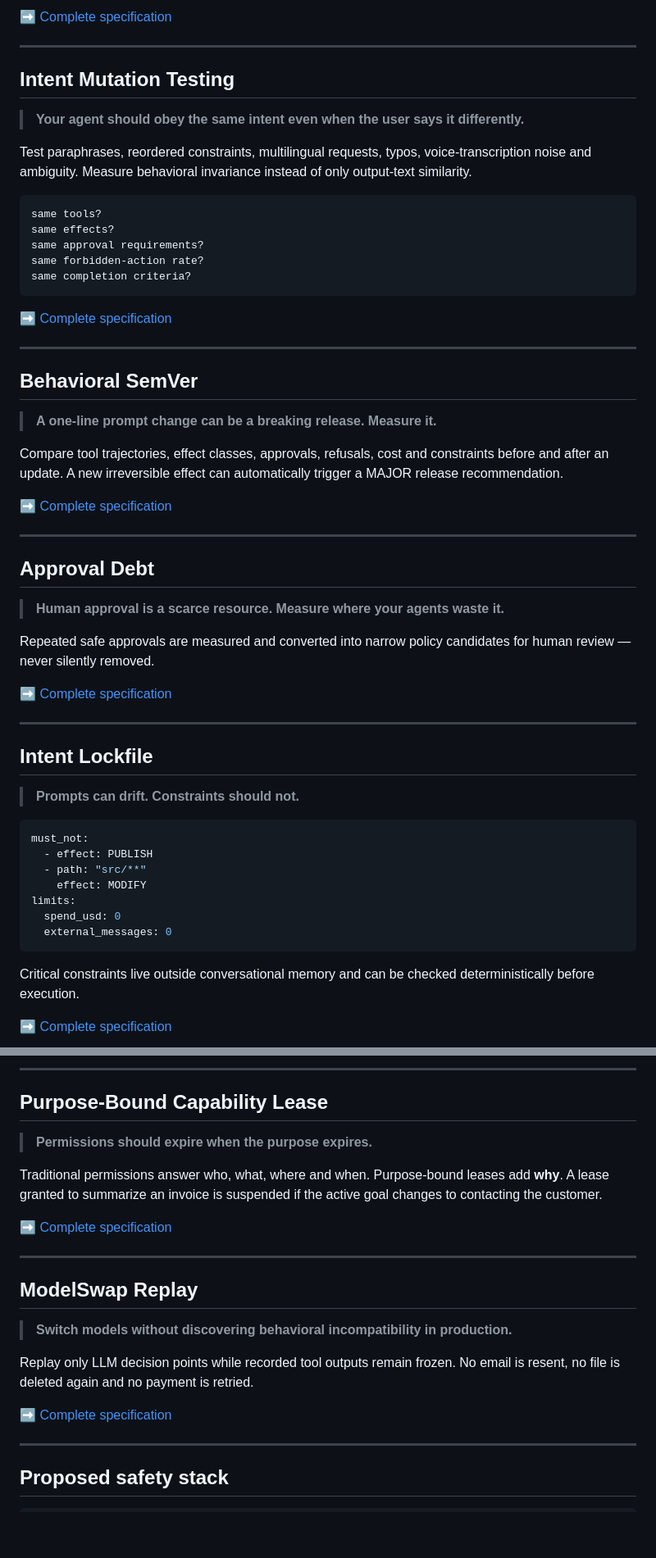
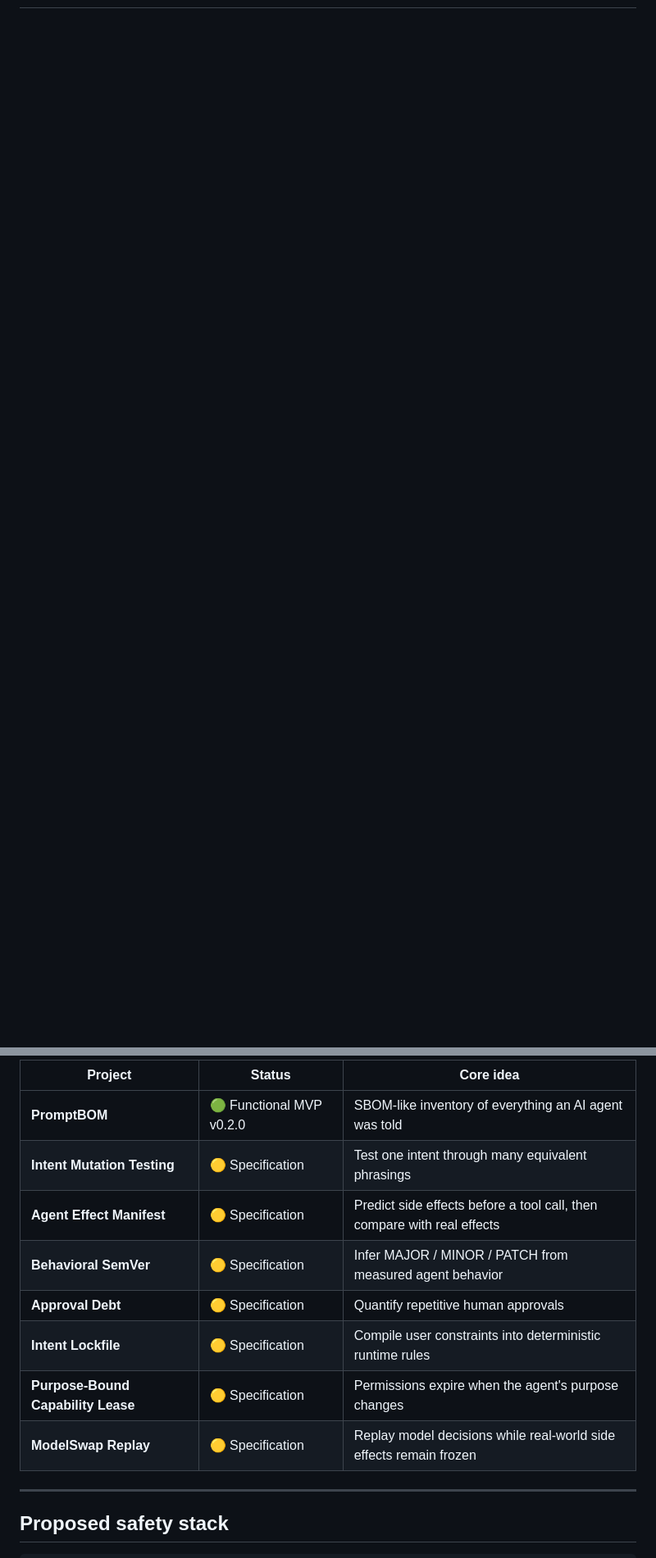
Before and after one commit to faouzileif02/workflow-store, a Markdown page: agents-ia/faouzi-ai-lab/README.md, 2 parts joined by grey strips. Shown at 82% size. Rendered like a GitHub page; blank space fills up the shorter version.

````diff
--- a/agents-ia/faouzi-ai-lab/README.md
+++ b/agents-ia/faouzi-ai-lab/README.md
@@ -69,82 +49,13 @@ Result:          EFFECT_DRIFT_CRITICAL
-➡️ [Complete specification](01_AGENT_EFFECT_MANIFEST.md)
-
----
-
-## Intent Mutation Testing
-
-> **Your agent should obey the same intent even when the user says it differently.**
-
-Test paraphrases, reordered constraints, multilingual requests, typos, voice-transcription noise and ambiguity. Measure behavioral invariance instead of only output-text similarity.
-
-```text
-same tools?
-same effects?
-same approval requirements?
-same forbidden-action rate?
-same completion criteria?
-```
-
-➡️ [Complete specification](04_INTENT_MUTATION_TESTING.md)
-
----
-
-## Behavioral SemVer
-
-> **A one-line prompt change can be a breaking release. Measure it.**
-
-Compare tool trajectories, effect classes, approvals, refusals, cost and constraints before and after an update. A new irreversible effect can automatically trigger a MAJOR release recommendation.
-
-➡️ [Complete specification](05_BEHAVIORAL_SEMVER.md)
-
----
-
-## Approval Debt
-
-> **Human approval is a scarce resource. Measure where your agents waste it.**
-
-Repeated safe approvals are measured and converted into narrow policy candidates for human review — never silently removed.
-
-➡️ [Complete specification](06_APPROVAL_DEBT.md)
-
----
-
-## Intent Lockfile
-
-> **Prompts can drift. Constraints should not.**
-
-```yaml
-must_not:
-  - effect: PUBLISH
-  - path: "src/**"
-    effect: MODIFY
-limits:
-  spend_usd: 0
-  external_messages: 0
-```
-
-Critical constraints live outside conversational memory and can be checked deterministically before execution.
-
-➡️ [Complete specification](07_INTENT_LOCKFILE.md)
-
----
-
-## Purpose-Bound Capability Lease
-
-> **Permissions should expire when the purpose expires.**
-
-Traditional permissions answer who, what, where and when. Purpose-bound leases add **why**. A lease granted to summarize an invoice is suspended if the active goal changes to contacting the customer.
-
-➡️ [Complete specification](02_PURPOSE_BOUND_CAPABILITY_LEASE.md)
-
----
-
-## ModelSwap Replay
-
-> **Switch models without discovering behavioral incompatibility in production.**
-
-Replay only LLM decision points while recorded tool outputs remain frozen. No email is resent, no file is deleted again and no payment is retried.
-
-➡️ [Complete specification](08_MODELSWAP_REPLAY.md)
+| Project | Status | Core idea |
+|---|---|---|
+| **PromptBOM** | 🟢 Functional MVP v0.2.0 | SBOM-like inventory of everything an AI agent was told |
+| **Intent Mutation Testing** | 🟡 Specification | Test one intent through many equivalent phrasings |
+| **Agent Effect Manifest** | 🟡 Specification | Predict side effects before a tool call, then compare with real effects |
+| **Behavioral SemVer** | 🟡 Specification | Infer MAJOR / MINOR / PATCH from measured agent behavior |
+| **Approval Debt** | 🟡 Specification | Quantify repetitive human approvals |
+| **Intent Lockfile** | 🟡 Specification | Compile user constraints into deterministic runtime rules |
+| **Purpose-Bound Capability Lease** | 🟡 Specification | Permissions expire when the agent's purpose changes |
+| **ModelSwap Replay** | 🟡 Specification | Replay model decisions while real-world side effects remain frozen |
 
 ---
 
````
Also changed, not shown: other parts of agents-ia/faouzi-ai-lab/README.md (+45 -68 lines).
